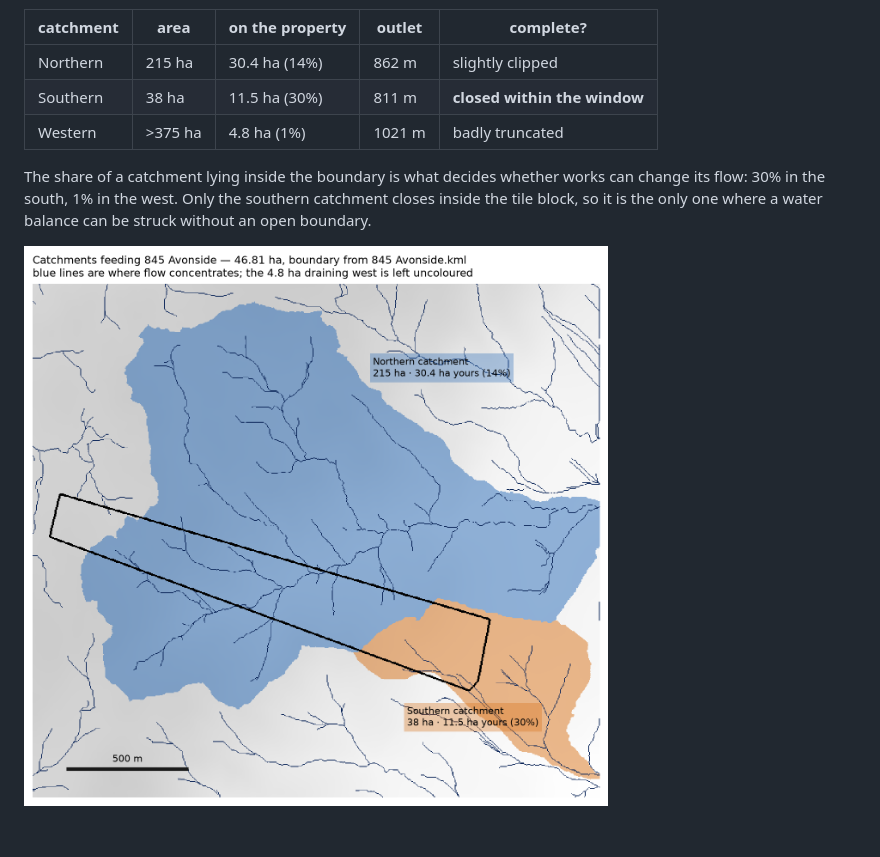
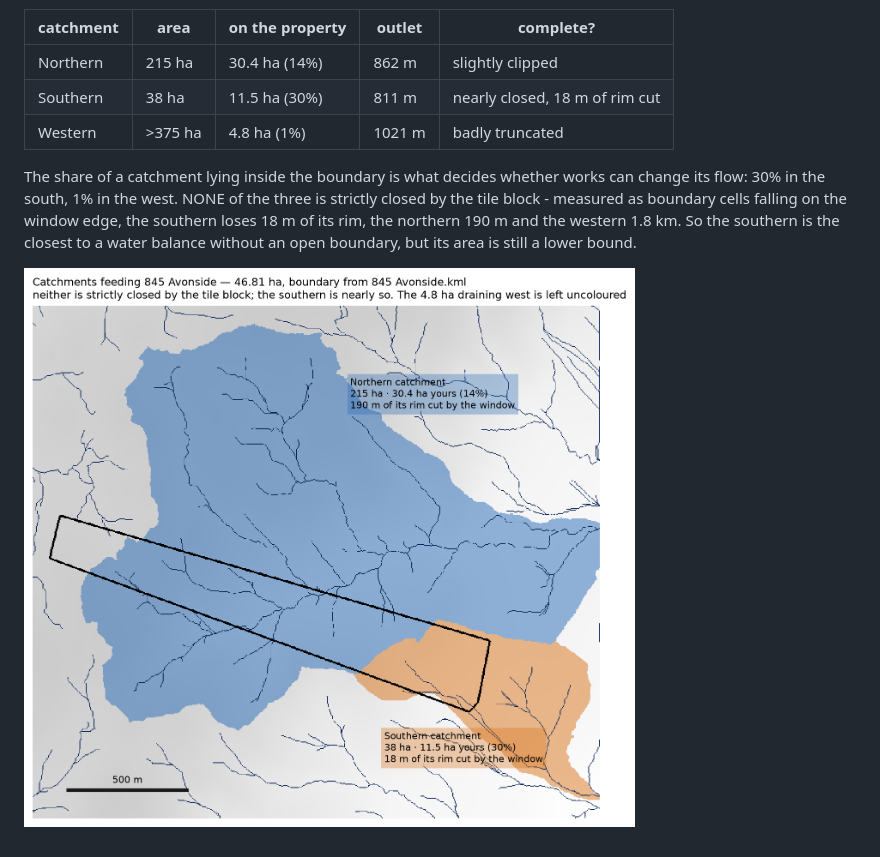
Before and after one commit to jborevitz/pylidarterrain, a Markdown page: docs/methods.md, the part around the change. Rendered like a GitHub page; pictures changed too: docs/catchments_farm.png.

```diff
--- a/docs/methods.md
+++ b/docs/methods.md
@@ -259,12 +259,14 @@ three ways:
 | catchment | area | on the property | outlet | complete? |
 |---|---|---|---|---|
 | Northern | 215 ha | 30.4 ha (14%) | 862 m | slightly clipped |
-| Southern | 38 ha | 11.5 ha (30%) | 811 m | **closed within the window** |
+| Southern | 38 ha | 11.5 ha (30%) | 811 m | nearly closed, 18 m of rim cut |
 | Western | >375 ha | 4.8 ha (1%) | 1021 m | badly truncated |
 
 The share of a catchment lying inside the boundary is what decides whether works
-can change its flow: 30% in the south, 1% in the west. Only the southern
-catchment closes inside the tile block, so it is the only one where a water
-balance can be struck without an open boundary.
+can change its flow: 30% in the south, 1% in the west. NONE of the three is
+strictly closed by the tile block - measured as boundary cells falling on the
+window edge, the southern loses 18 m of its rim, the northern 190 m and the
+western 1.8 km. So the southern is the closest to a water balance without an
+open boundary, but its area is still a lower bound.
 
 ![Catchments feeding the property](catchments_farm.png)
```
Also changed, not shown: README.md (+4 -3 lines).
